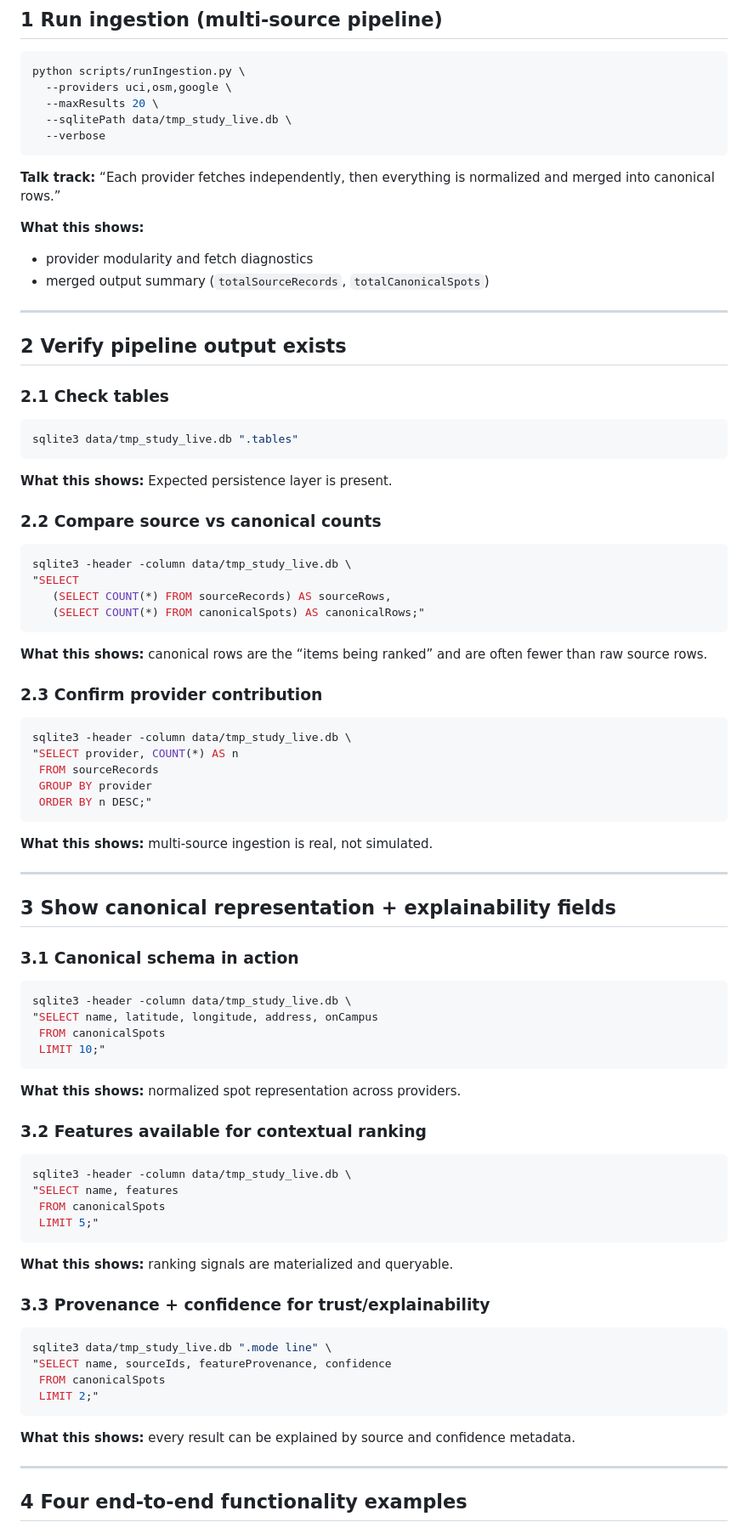
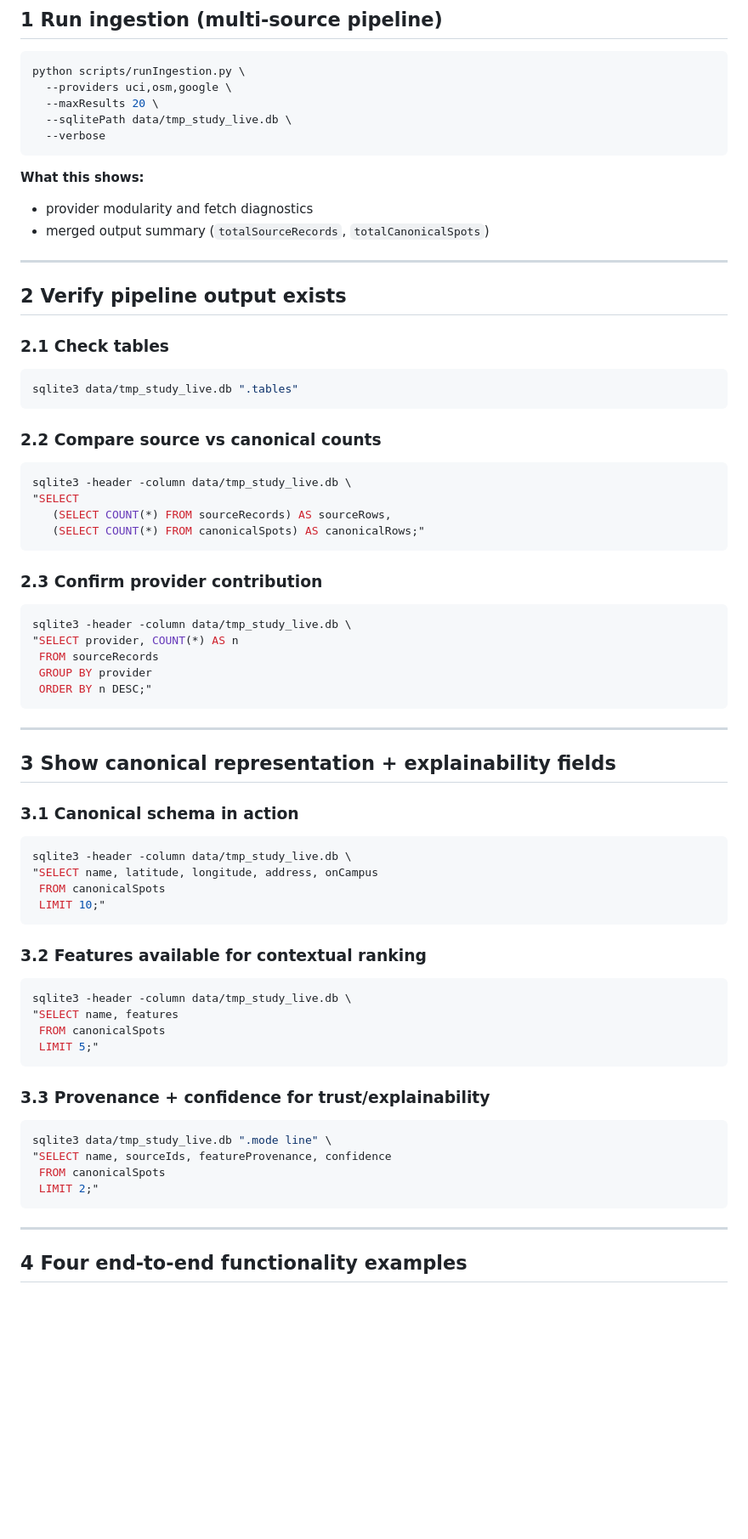
Before and after one commit to pikap0ng/cs125-team90, a Markdown page: README.md, the part around one of its changes. Shown at 85% size. Rendered like a GitHub page; blank space fills up the shorter version.

````diff
--- a/README.md
+++ b/README.md
@@ -15,9 +15,6 @@ python scripts/runIngestion.py \
   --verbose
 ```
 
-**Talk track:**
-“Each provider fetches independently, then everything is normalized and merged into canonical rows.”
-
 **What this shows:**
 - provider modularity and fetch diagnostics
 - merged output summary (`totalSourceRecords`, `totalCanonicalSpots`)
@@ -32,8 +29,6 @@ python scripts/runIngestion.py \
 sqlite3 data/tmp_study_live.db ".tables"
 ```
 
-**What this shows:** Expected persistence layer is present.
-
 ### 2.2 Compare source vs canonical counts
 
 ```bash
@@ -42,8 +37,6 @@ sqlite3 -header -column data/tmp_study_live.db \
    (SELECT COUNT(*) FROM sourceRecords) AS sourceRows,
    (SELECT COUNT(*) FROM canonicalSpots) AS canonicalRows;"
 ```
-
-**What this shows:** canonical rows are the “items being ranked” and are often fewer than raw source rows.
 
 ### 2.3 Confirm provider contribution
 
@@ -54,8 +47,6 @@ sqlite3 -header -column data/tmp_study_live.db \
  GROUP BY provider
  ORDER BY n DESC;"
 ```
-
-**What this shows:** multi-source ingestion is real, not simulated.
 
 ---
 
@@ -70,8 +61,6 @@ sqlite3 -header -column data/tmp_study_live.db \
  LIMIT 10;"
 ```
 
-**What this shows:** normalized spot representation across providers.
-
 ### 3.2 Features available for contextual ranking
 
 ```bash
@@ -81,8 +70,6 @@ sqlite3 -header -column data/tmp_study_live.db \
  LIMIT 5;"
 ```
 
-**What this shows:** ranking signals are materialized and queryable.
-
 ### 3.3 Provenance + confidence for trust/explainability
 
 ```bash
@@ -91,8 +78,6 @@ sqlite3 data/tmp_study_live.db ".mode line" \
  FROM canonicalSpots
  LIMIT 2;"
 ```
-
-**What this shows:** every result can be explained by source and confidence metadata.
 
 ---
 
````
Also changed, not shown: other parts of README.md (+0 -2 lines).
